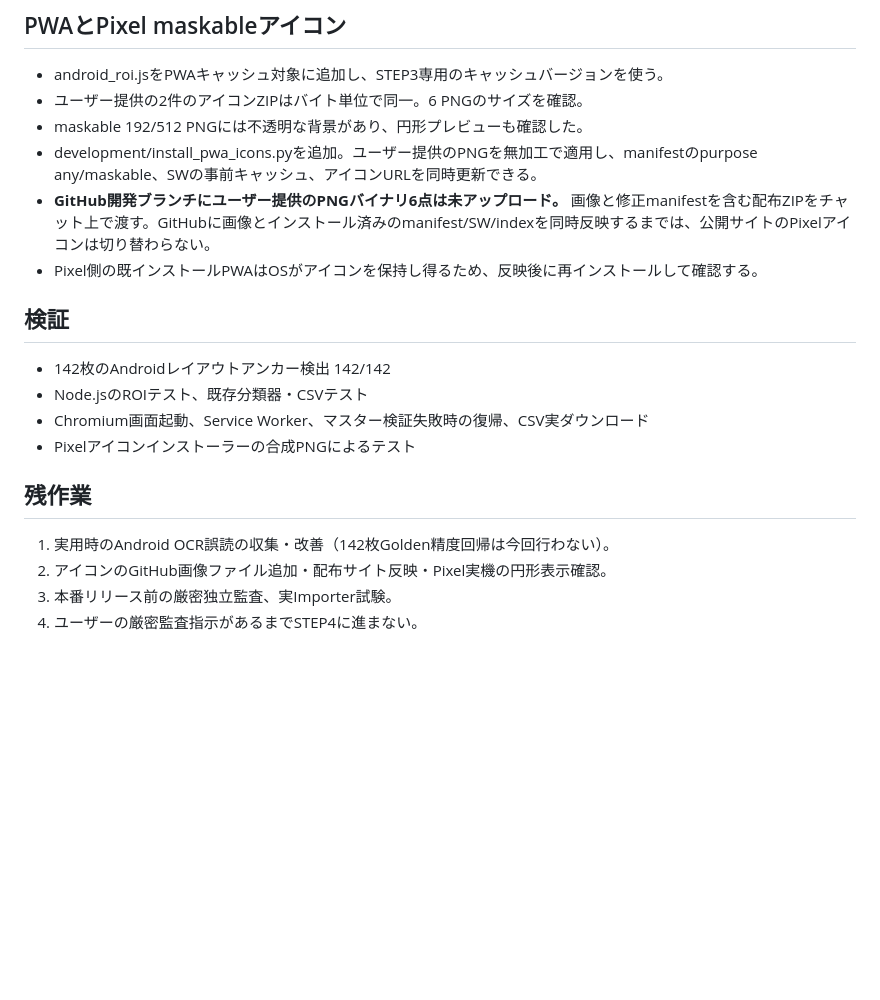
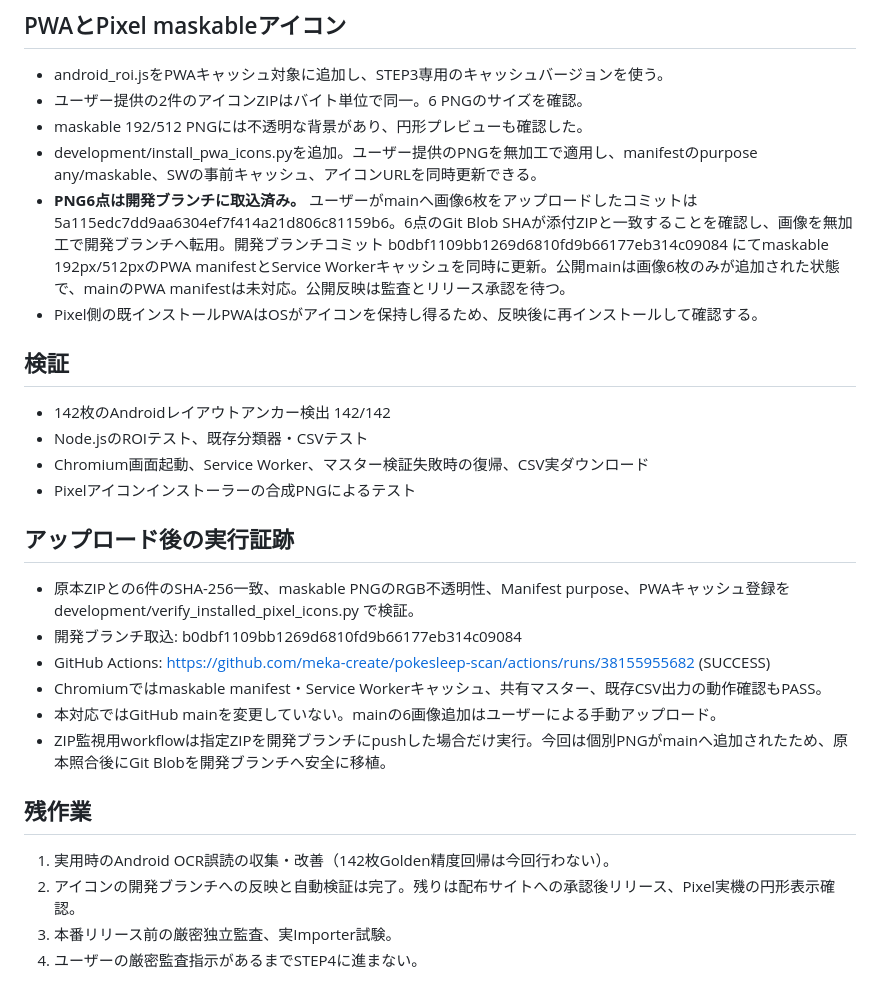
Before and after one commit to meka-create/pokesleep-scan, a Markdown page: development/STEP3_REPORT.md, the part around the change. Drawn GitHub-style; blank space fills up the shorter version.

Commit message:
docs(step3): record maskable icons installed in dev, source checksums and CI success

```diff
--- a/development/STEP3_REPORT.md
+++ b/development/STEP3_REPORT.md
@@ -33,7 +33,7 @@ STEP2監査済みベース: 6024eaa03147af63c6e3b5f643dd2ac2113e68de
 - ユーザー提供の2件のアイコンZIPはバイト単位で同一。6 PNGのサイズを確認。
 - maskable 192/512 PNGには不透明な背景があり、円形プレビューも確認した。
 - development/install_pwa_icons.pyを追加。ユーザー提供のPNGを無加工で適用し、manifestのpurpose any/maskable、SWの事前キャッシュ、アイコンURLを同時更新できる。
-- **GitHub開発ブランチにユーザー提供のPNGバイナリ6点は未アップロード。** 画像と修正manifestを含む配布ZIPをチャット上で渡す。GitHubに画像とインストール済みのmanifest/SW/indexを同時反映するまでは、公開サイトのPixelアイコンは切り替わらない。
+- **PNG6点は開発ブランチに取込済み。** ユーザーがmainへ画像6枚をアップロードしたコミットは 5a115edc7dd9aa6304ef7f414a21d806c81159b6。6点のGit Blob SHAが添付ZIPと一致することを確認し、画像を無加工で開発ブランチへ転用。開発ブランチコミット b0dbf1109bb1269d6810fd9b66177eb314c09084 にてmaskable 192px/512pxのPWA manifestとService Workerキャッシュを同時に更新。公開mainは画像6枚のみが追加された状態で、mainのPWA manifestは未対応。公開反映は監査とリリース承認を待つ。
 - Pixel側の既インストールPWAはOSがアイコンを保持し得るため、反映後に再インストールして確認する。
 
 ## 検証
@@ -42,8 +42,16 @@ STEP2監査済みベース: 6024eaa03147af63c6e3b5f643dd2ac2113e68de
 - Chromium画面起動、Service Worker、マスター検証失敗時の復帰、CSV実ダウンロード
 - Pixelアイコンインストーラーの合成PNGによるテスト
 
+## アップロード後の実行証跡
+- 原本ZIPとの6件のSHA-256一致、maskable PNGのRGB不透明性、Manifest purpose、PWAキャッシュ登録を development/verify_installed_pixel_icons.py で検証。
+- 開発ブランチ取込: b0dbf1109bb1269d6810fd9b66177eb314c09084
+- GitHub Actions: https://github.com/meka-create/pokesleep-scan/actions/runs/38155955682 (SUCCESS)
+- Chromiumではmaskable manifest・Service Workerキャッシュ、共有マスター、既存CSV出力の動作確認もPASS。
+- 本対応ではGitHub mainを変更していない。mainの6画像追加はユーザーによる手動アップロード。
+- ZIP監視用workflowは指定ZIPを開発ブランチにpushした場合だけ実行。今回は個別PNGがmainへ追加されたため、原本照合後にGit Blobを開発ブランチへ安全に移植。
+
 ## 残作業
 1. 実用時のAndroid OCR誤読の収集・改善（142枚Golden精度回帰は今回行わない）。
-2. アイコンのGitHub画像ファイル追加・配布サイト反映・Pixel実機の円形表示確認。
+2. アイコンの開発ブランチへの反映と自動検証は完了。残りは配布サイトへの承認後リリース、Pixel実機の円形表示確認。
 3. 本番リリース前の厳密独立監査、実Importer試験。
 4. ユーザーの厳密監査指示があるまでSTEP4に進まない。
```
